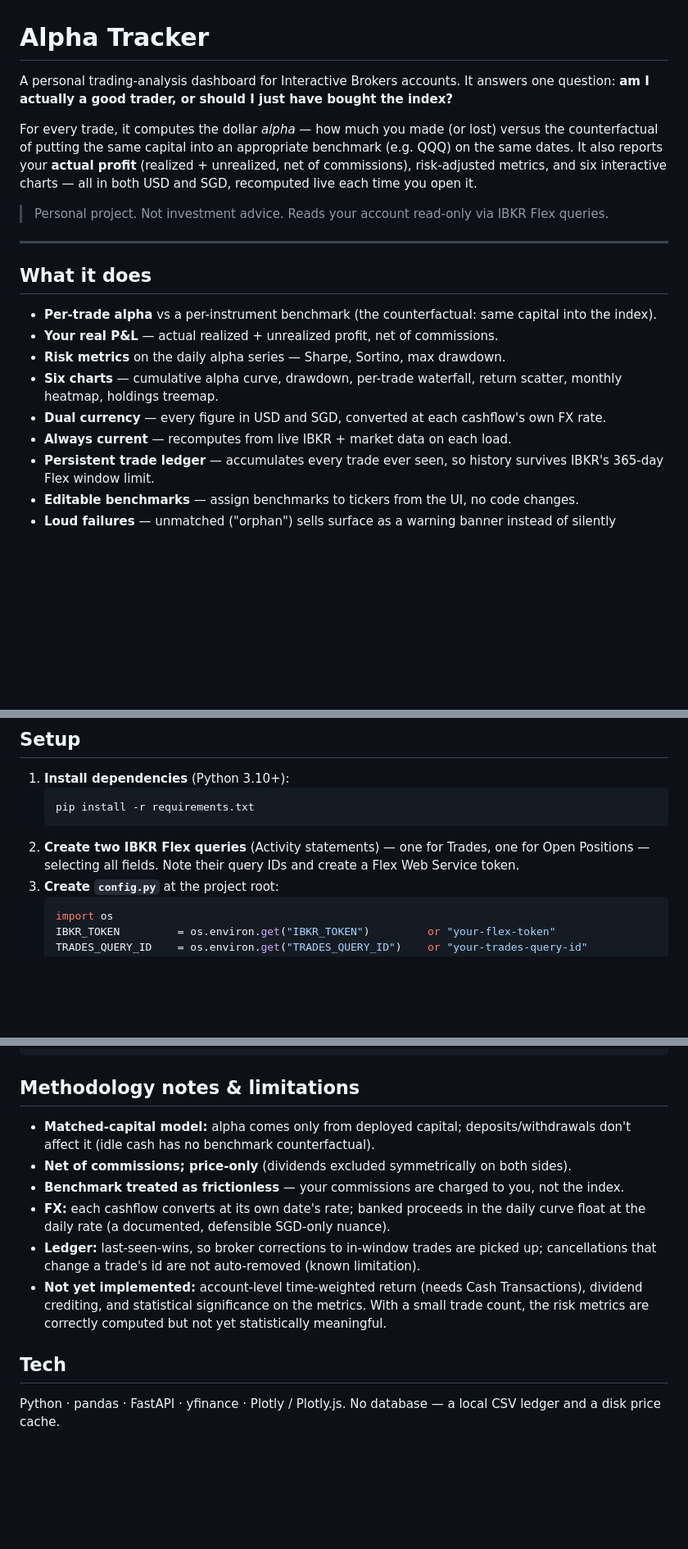
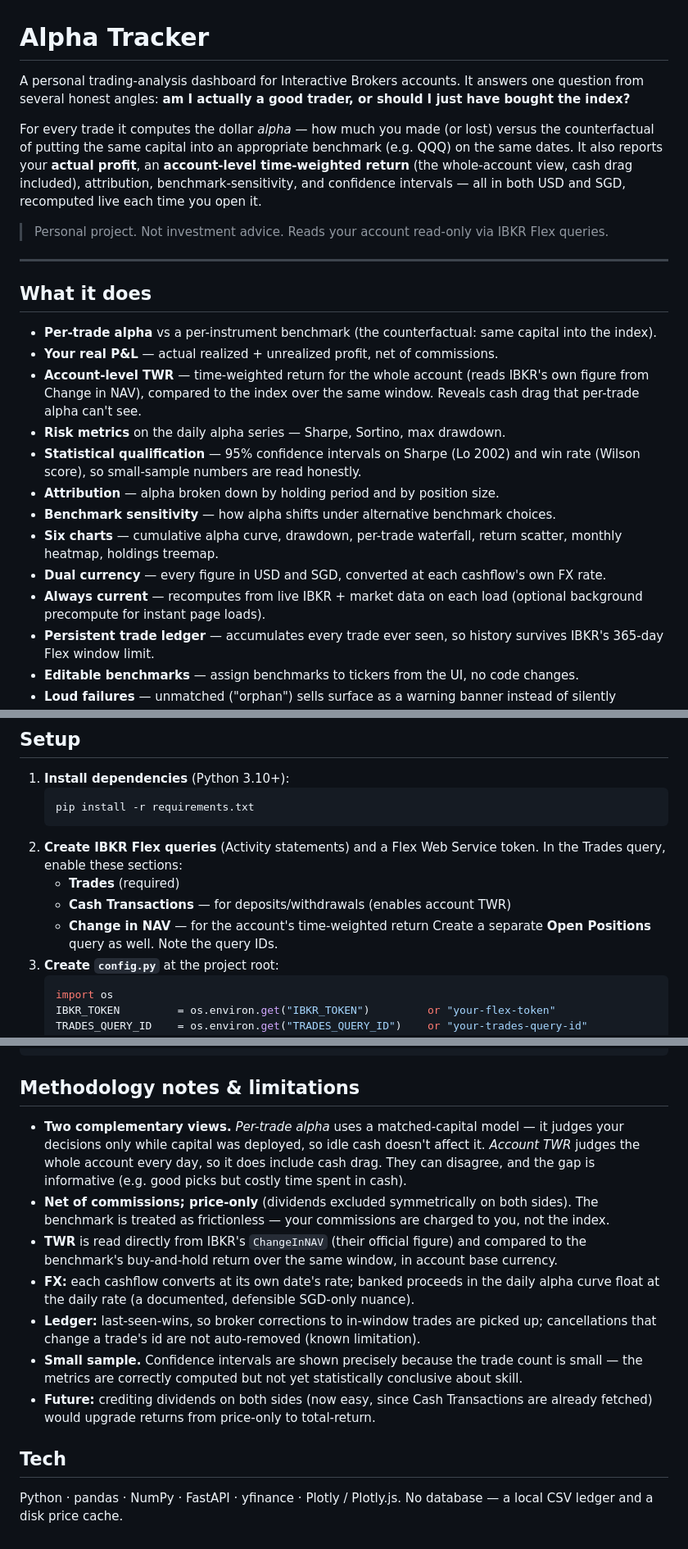
Before and after one commit to ananyakharbanda/10in10, a Markdown page: ibkr_alpha_tracker/README.md, 3 parts joined by grey strips. Shown at 82% size. GitHub-like rendering; blank space fills up the shorter version.

````diff
--- a/ibkr_alpha_tracker/README.md
+++ b/ibkr_alpha_tracker/README.md
@@ -1,13 +1,14 @@
 # Alpha Tracker
 
 A personal trading-analysis dashboard for Interactive Brokers accounts. It answers one
-question: **am I actually a good trader, or should I just have bought the index?**
+question from several honest angles: **am I actually a good trader, or should I just have
+bought the index?**
 
-For every trade, it computes the dollar *alpha* — how much you made (or lost) versus the
+For every trade it computes the dollar *alpha* — how much you made (or lost) versus the
 counterfactual of putting the same capital into an appropriate benchmark (e.g. QQQ) on the
-same dates. It also reports your **actual profit** (realized + unrealized, net of commissions),
-risk-adjusted metrics, and six interactive charts — all in both USD and SGD, recomputed live
-each time you open it.
+same dates. It also reports your **actual profit**, an **account-level time-weighted return**
+(the whole-account view, cash drag included), attribution, benchmark-sensitivity, and
+confidence intervals — all in both USD and SGD, recomputed live each time you open it.
 
 > Personal project. Not investment advice. Reads your account read-only via IBKR Flex queries.
 
@@ -17,11 +18,19 @@ each time you open it.
 
 - **Per-trade alpha** vs a per-instrument benchmark (the counterfactual: same capital into the index).
 - **Your real P&L** — actual realized + unrealized profit, net of commissions.
+- **Account-level TWR** — time-weighted return for the whole account (reads IBKR's own figure
+  from Change in NAV), compared to the index over the same window. Reveals cash drag that
+  per-trade alpha can't see.
 - **Risk metrics** on the daily alpha series — Sharpe, Sortino, max drawdown.
+- **Statistical qualification** — 95% confidence intervals on Sharpe (Lo 2002) and win rate
+  (Wilson score), so small-sample numbers are read honestly.
+- **Attribution** — alpha broken down by holding period and by position size.
+- **Benchmark sensitivity** — how alpha shifts under alternative benchmark choices.
 - **Six charts** — cumulative alpha curve, drawdown, per-trade waterfall, return scatter,
   monthly heatmap, holdings treemap.
 - **Dual currency** — every figure in USD and SGD, converted at each cashflow's own FX rate.
-- **Always current** — recomputes from live IBKR + market data on each load.
+- **Always current** — recomputes from live IBKR + market data on each load (optional
+  background precompute for instant page loads).
 - **Persistent trade ledger** — accumulates every trade ever seen, so history survives IBKR's
   365-day Flex window limit.
 - **Editable benchmarks** — assign benchmarks to tickers from the UI, no code changes.
@@ -83,8 +97,12 @@ ibkr_alpha_tracker/
    ```bash
    pip install -r requirements.txt
    ```
-2. **Create two IBKR Flex queries** (Activity statements) — one for Trades, one for Open
-   Positions — selecting all fields. Note their query IDs and create a Flex Web Service token.
+2. **Create IBKR Flex queries** (Activity statements) and a Flex Web Service token. In the
+   Trades query, enable these sections:
+   - **Trades** (required)
+   - **Cash Transactions** — for deposits/withdrawals (enables account TWR)
+   - **Change in NAV** — for the account's time-weighted return
+   Create a separate **Open Positions** query as well. Note the query IDs.
 3. **Create `config.py`** at the project root:
    ```python
    import os
@@ -143,19 +164,24 @@ it differs (e.g. LVMH is `MC.PA`, not `MC`).
 
 ## Methodology notes & limitations
 
-- **Matched-capital model:** alpha comes only from deployed capital; deposits/withdrawals don't
-  affect it (idle cash has no benchmark counterfactual).
-- **Net of commissions; price-only** (dividends excluded symmetrically on both sides).
-- **Benchmark treated as frictionless** — your commissions are charged to you, not the index.
-- **FX:** each cashflow converts at its own date's rate; banked proceeds in the daily curve
-  float at the daily rate (a documented, defensible SGD-only nuance).
+- **Two complementary views.** *Per-trade alpha* uses a matched-capital model — it judges your
+  decisions only while capital was deployed, so idle cash doesn't affect it. *Account TWR*
+  judges the whole account every day, so it does include cash drag. They can disagree, and the
+  gap is informative (e.g. good picks but costly time spent in cash).
+- **Net of commissions; price-only** (dividends excluded symmetrically on both sides). The
+  benchmark is treated as frictionless — your commissions are charged to you, not the index.
+- **TWR** is read directly from IBKR's `ChangeInNAV` (their official figure) and compared to the
+  benchmark's buy-and-hold return over the same window, in account base currency.
+- **FX:** each cashflow converts at its own date's rate; banked proceeds in the daily alpha
+  curve float at the daily rate (a documented, defensible SGD-only nuance).
 - **Ledger:** last-seen-wins, so broker corrections to in-window trades are picked up;
   cancellations that change a trade's id are not auto-removed (known limitation).
-- **Not yet implemented:** account-level time-weighted return (needs Cash Transactions),
-  dividend crediting, and statistical significance on the metrics. With a small trade count, the
-  risk metrics are correctly computed but not yet statistically meaningful.
+- **Small sample.** Confidence intervals are shown precisely because the trade count is small —
+  the metrics are correctly computed but not yet statistically conclusive about skill.
+- **Future:** crediting dividends on both sides (now easy, since Cash Transactions are already
+  fetched) would upgrade returns from price-only to total-return.
 
 ## Tech
 
-Python · pandas · FastAPI · yfinance · Plotly / Plotly.js. No database — a local CSV ledger and
-a disk price cache.
+Python · pandas · NumPy · FastAPI · yfinance · Plotly / Plotly.js. No database — a local CSV
+ledger and a disk price cache.
````
Also changed, not shown: other parts of ibkr_alpha_tracker/README.md (+14 -6 lines).
